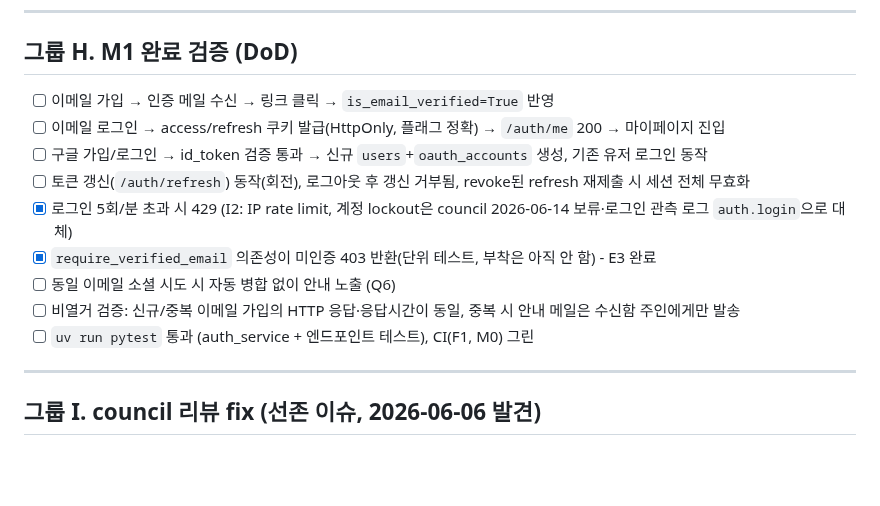
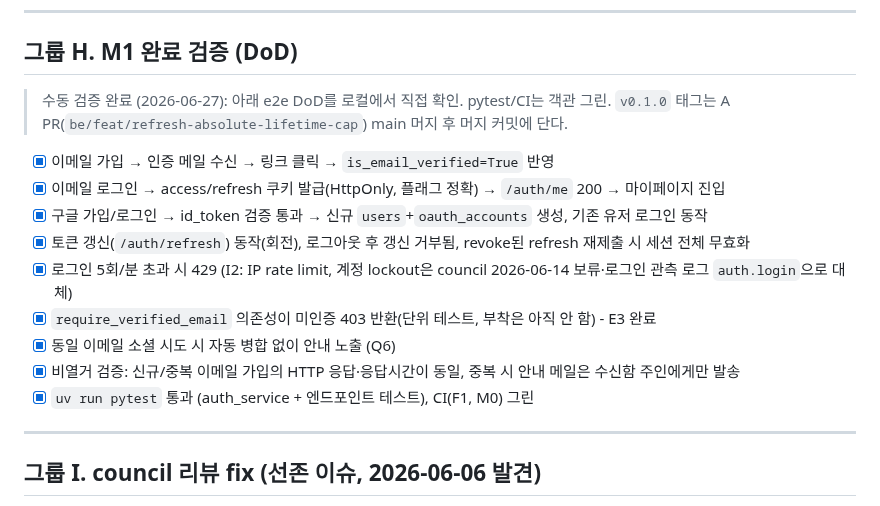
Before and after one commit to Sy3058/d-web, a Markdown page: docs/milestones/M1_foundation.md, the part around the change. GitHub-like rendering; blank space fills up the shorter version.

Commit message:
[COMMON] docs: M1 그룹 H 완료 검증 체크

```diff
--- a/docs/milestones/M1_foundation.md
+++ b/docs/milestones/M1_foundation.md
@@ -274,15 +274,17 @@ git stash pop stash@{0}
 
 ## 그룹 H. M1 완료 검증 (DoD)
 
-- [ ] 이메일 가입 → 인증 메일 수신 → 링크 클릭 → `is_email_verified=True` 반영
-- [ ] 이메일 로그인 → access/refresh 쿠키 발급(HttpOnly, 플래그 정확) → `/auth/me` 200 → 마이페이지 진입
-- [ ] 구글 가입/로그인 → id_token 검증 통과 → 신규 `users`+`oauth_accounts` 생성, 기존 유저 로그인 동작
-- [ ] 토큰 갱신(`/auth/refresh`) 동작(회전), 로그아웃 후 갱신 거부됨, revoke된 refresh 재제출 시 세션 전체 무효화
+> 수동 검증 완료 (2026-06-27): 아래 e2e DoD를 로컬에서 직접 확인. pytest/CI는 객관 그린. `v0.1.0` 태그는 A PR(`be/feat/refresh-absolute-lifetime-cap`) main 머지 후 머지 커밋에 단다.
+
+- [x] 이메일 가입 → 인증 메일 수신 → 링크 클릭 → `is_email_verified=True` 반영
+- [x] 이메일 로그인 → access/refresh 쿠키 발급(HttpOnly, 플래그 정확) → `/auth/me` 200 → 마이페이지 진입
+- [x] 구글 가입/로그인 → id_token 검증 통과 → 신규 `users`+`oauth_accounts` 생성, 기존 유저 로그인 동작
+- [x] 토큰 갱신(`/auth/refresh`) 동작(회전), 로그아웃 후 갱신 거부됨, revoke된 refresh 재제출 시 세션 전체 무효화
 - [x] 로그인 5회/분 초과 시 429 (I2: IP rate limit, 계정 lockout은 council 2026-06-14 보류·로그인 관측 로그 `auth.login`으로 대체)
 - [x] `require_verified_email` 의존성이 미인증 403 반환(단위 테스트, 부착은 아직 안 함) - E3 완료
-- [ ] 동일 이메일 소셜 시도 시 자동 병합 없이 안내 노출 (Q6)
-- [ ] 비열거 검증: 신규/중복 이메일 가입의 HTTP 응답·응답시간이 동일, 중복 시 안내 메일은 수신함 주인에게만 발송
-- [ ] `uv run pytest` 통과 (auth_service + 엔드포인트 테스트), CI(F1, M0) 그린
+- [x] 동일 이메일 소셜 시도 시 자동 병합 없이 안내 노출 (Q6)
+- [x] 비열거 검증: 신규/중복 이메일 가입의 HTTP 응답·응답시간이 동일, 중복 시 안내 메일은 수신함 주인에게만 발송
+- [x] `uv run pytest` 통과 (auth_service + 엔드포인트 테스트), CI(F1, M0) 그린
 
 ---
 
```
